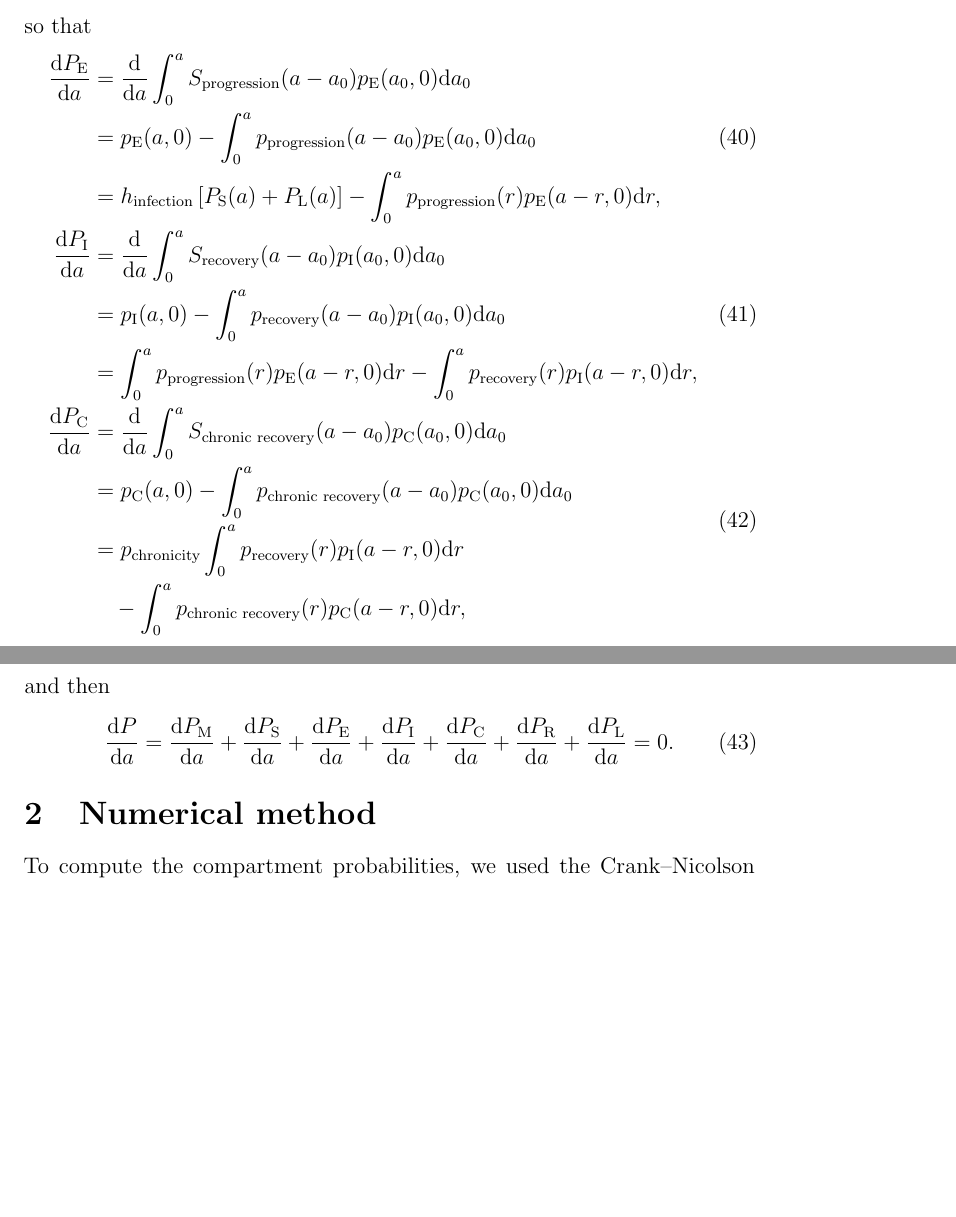
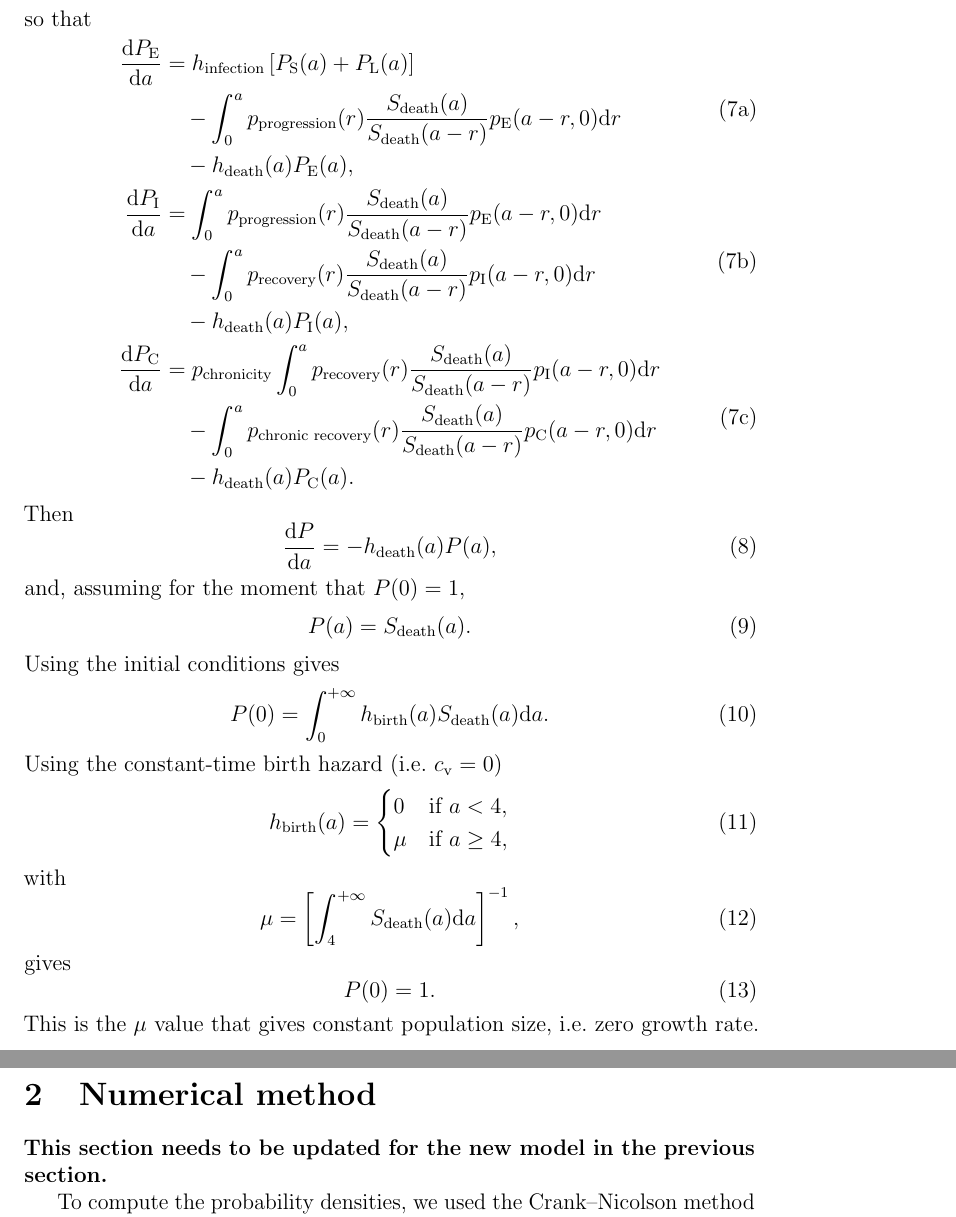
Before and after one commit to janmedlock/FMDV_immune_dynamics, a LaTeX document (notes/initial_conditions.tex): two parts of pages 5 and 6 of 10 before the commit and two parts of pages 6 and 7 of 11 after it, joined at a grey line, cut so that both start at the same text, the shorter picture padded with empty space. Compiled offline with pdfLaTeX; a missing bibliography style is replaced by a similar one.

Commit message:
Partially updated notes for new initial-conditions problem.

```diff
--- a/notes/initial_conditions.tex
+++ b/notes/initial_conditions.tex
@@ -211,66 +302,102 @@ with
     \end{split}
   \end{align}
+\end{subequations}
 so that
+\begin{subequations}
   \begin{align}
     \begin{split}
       \frac{\md P_{\mathrm{E}}}{\md a}
-    &= \frac{\md}{\md a}
-    \int_0^a S_{\text{progression}}(a - a_0) p_{\mathrm{E}}(a_0, 0) \md a_0
-    \\
-    &= p_{\mathrm{E}}(a, 0)
-    -
-    \int_0^a p_{\text{progression}}(a - a_0) p_{\mathrm{E}}(a_0, 0) \md a_0
-    \\
       &= h_{\text{infection}}
       \left[P_{\mathrm{S}}(a) + P_{\mathrm{L}}(a)\right]
-    - \int_0^a p_{\text{progression}}(r) p_{\mathrm{E}}(a - r, 0) \md r,
+      \\ & \quad {}
+      - \int_0^a
+      p_{\text{progression}}(r)
+      \frac{S_{\text{death}}(a)}{S_{\text{death}}(a - r)}
+      p_{\mathrm{E}}(a - r, 0)
+      \md r
+      \\ & \quad {}
+      - h_{\text{death}}(a) P_{\mathrm{E}}(a),
     \end{split}
     \displaybreak[0]\\
     \begin{split}
       \frac{\md P_{\mathrm{I}}}{\md a}
-    &= \frac{\md}{\md a}
-    \int_0^a S_{\text{recovery}}(a - a_0) p_{\mathrm{I}}(a_0, 0) \md a_0
-    \\
-    &= p_{\mathrm{I}}(a, 0)
-    -
-    \int_0^a p_{\text{recovery}}(a - a_0) p_{\mathrm{I}}(a_0, 0) \md a_0
-    \\
-    &= \int_0^a p_{\text{progression}}(r) p_{\mathrm{E}}(a - r, 0) \md r
-    - \int_0^a p_{\text{recovery}}(r) p_{\mathrm{I}}(a - r, 0) \md r,
+      &= \int_0^a
+      p_{\text{progression}}(r)
+      \frac{S_{\text{death}}(a)}{S_{\text{death}}(a - r)}
+      p_{\mathrm{E}}(a - r, 0) \md r
+      \\ & \quad {}
+      - \int_0^a
+      p_{\text{recovery}}(r)
+      \frac{S_{\text{death}}(a)}{S_{\text{death}}(a - r)}
+      p_{\mathrm{I}}(a - r, 0)
+      \md r
+      \\ & \quad {}
+      - h_{\text{death}}(a) P_{\mathrm{I}}(a),
     \end{split}
     \displaybreak[0]\\
     \begin{split}
       \frac{\md P_{\mathrm{C}}}{\md a}
-    &= \frac{\md}{\md a}
-    \int_0^a S_{\text{chronic recovery}}(a - a_0) p_{\mathrm{C}}(a_0, 0) \md a_0
-    \\
-    &= p_{\mathrm{C}}(a, 0)
-    -
-    \int_0^a p_{\text{chronic recovery}}(a - a_0) p_{\mathrm{C}}(a_0, 0) \md a_0
-    \\
       &= p_{\text{chronicity}}
-    \int_0^a p_{\text{recovery}}(r) p_{\mathrm{I}}(a - r, 0) \md r
+      \int_0^a
+      p_{\text{recovery}}(r)
+      \frac{S_{\text{death}}(a)}{S_{\text{death}}(a - r)}
+      p_{\mathrm{I}}(a - r, 0)
+      \md r
       \\ & \quad {}
-    - \int_0^a p_{\text{chronic recovery}}(r) p_{\mathrm{C}}(a - r, 0) \md r,
+      - \int_0^a
+      p_{\text{chronic recovery}}(r)
+      \frac{S_{\text{death}}(a)}{S_{\text{death}}(a - r)}
+      p_{\mathrm{C}}(a - r, 0)
+      \md r
+      \\ & \quad {}
+      - h_{\text{death}}(a) P_{\mathrm{C}}(a).
     \end{split}
   \end{align}
-and then
+\end{subequations}
+Then
 \begin{equation}
-  \frac{\md P}{\md a} =
-  \frac{\md P_{\mathrm{M}}}{\md a}
-  + \frac{\md P_{\mathrm{S}}}{\md a}
-  + \frac{\md P_{\mathrm{E}}}{\md a}
-  + \frac{\md P_{\mathrm{I}}}{\md a}
-  + \frac{\md P_{\mathrm{C}}}{\md a}
-  + \frac{\md P_{\mathrm{R}}}{\md a}
-  + \frac{\md P_{\mathrm{L}}}{\md a}
-  = 0.
+  \frac{\md P}{\md a}
+  = - h_{\text{death}}(a) P(a),
 \end{equation}
+and, assuming for the moment that $P(0) = 1$,
+\begin{equation}
+  P(a) = S_{\text{death}}(a).
+\end{equation}
+Using the initial conditions gives
+\begin{equation}
+  P(0) =
+  \int_0^{+\infty} h_{\text{birth}}(a) S_{\text{death}}(a) \md a.
+\end{equation}
+Using the constant-time birth hazard
+(i.e.~$c_{\mathrm{v}} = 0$)
+\begin{equation}
+  h_{\text{birth}}(a) =
+  \begin{cases}
+    0 & \text{if $a < 4$}, \\
+    \mu & \text{if $a \geq 4$},
+  \end{cases}
+\end{equation}
+with
+\begin{equation}
+  \mu =
+  \left[
+    \int_4^{+\infty} S_{\text{death}}(a) \md a
+  \right]^{-1},
+\end{equation}
+gives
+\begin{equation}
+  P(0) = 1.
+\end{equation}
+This is the $\mu$ value that gives constant population size,
+i.e.~zero growth rate.
 
 
 \section{Numerical method}
 
-To compute the compartment probabilities, we used the Crank--Nicolson
+\textbf{This section needs to be updated for the new model in the
+  previous section.}
+
+To compute the probability densities, we used the Crank--Nicolson
 method on characteristics and the composite trapezoid rule for the
 integrals \citep{milner_1992}.  Given the age step $\Delta a$,
 for $i \in \{0, 1, 2, \ldots, I - 1\}$ and
```
Also changed, not shown: notes/initial_conditions.tex (191 more changed lines), 2 other files. Lines whose indentation alone changed are shown as unchanged.
